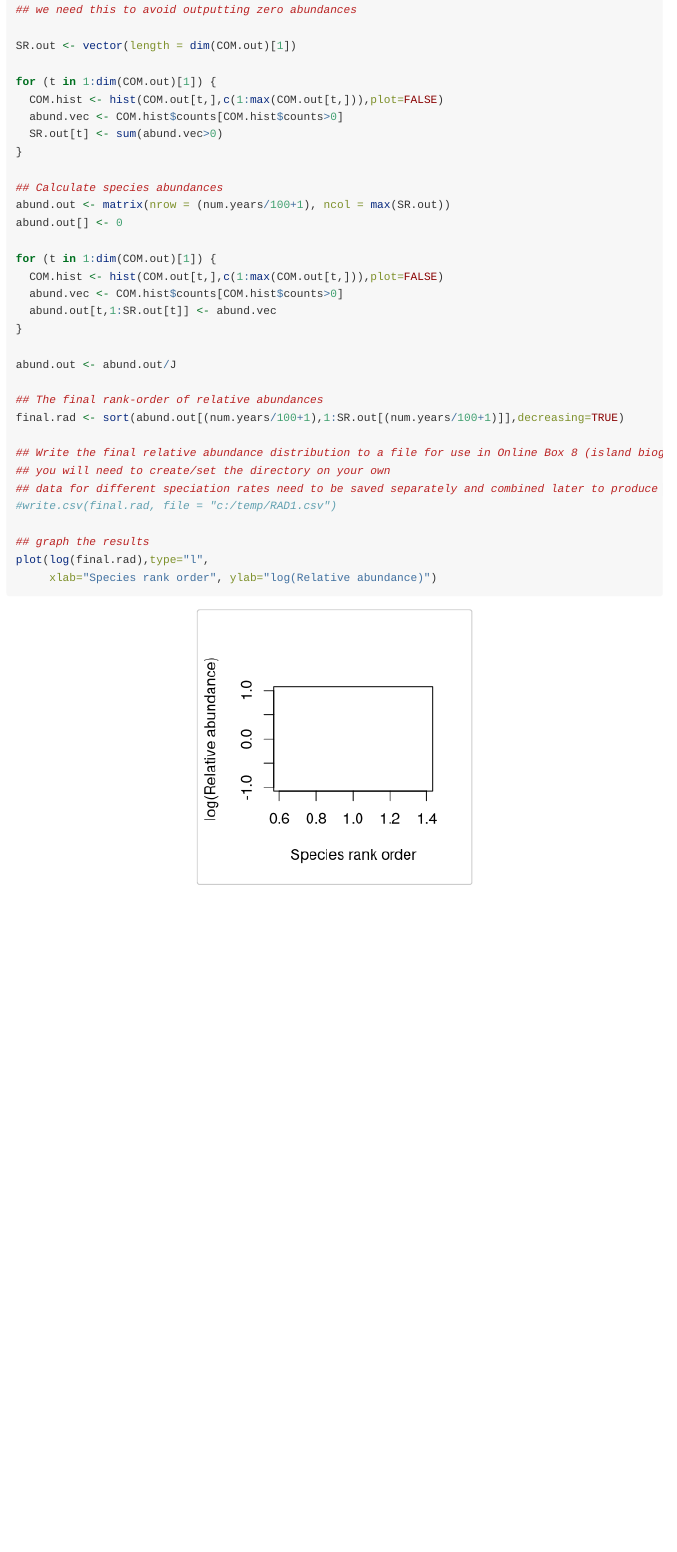
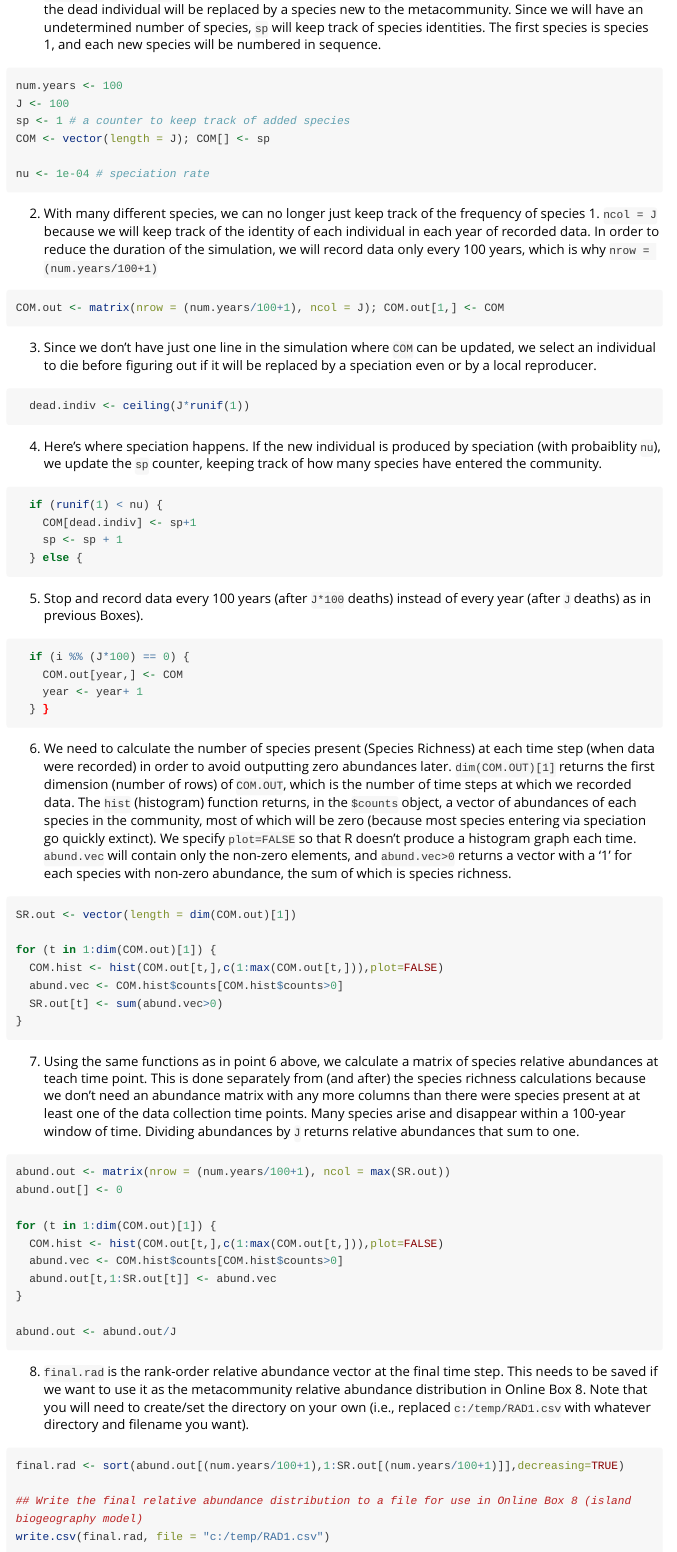
Before and after one commit to aammd/ecotheory, an R Markdown document (vignettes/Box7.Rmd): the page in a window 1100 px wide, from 980 px down before the commit and from 2400 px down after it. Rendered offline with R 4.5, knitr and Pandoc, with nearby package versions; code that draws random numbers runs with fixed seeds of ours; some code elsewhere in the file could not run offline; long lines of code are wrapped.

Commit message:
Changes to Box 7 Rmd

````diff
--- a/vignettes/Box7.Rmd
+++ b/vignettes/Box7.Rmd
@@ -54,7 +55,6 @@ for (i in 1:(J*(num.years))) {
 # Calculations to allow plotting relative abundance distributions
 
 ## First calculate the number of species (SR) at each time
-## we need this to avoid outputting zero abundances
 
 SR.out <- vector(length = dim(COM.out)[1])
 
@@ -80,11 +80,68 @@ abund.out <- abund.out/J
 final.rad <- sort(abund.out[(num.years/100+1),1:SR.out[(num.years/100+1)]],decreasing=TRUE)
 
 ## Write the final relative abundance distribution to a file for use in Online Box 8 (island biogeography model)
-## you will need to create/set the directory on your own
-## data for different speciation rates need to be saved separately and combined later to produce Fig. 4.11
-#write.csv(final.rad, file = "c:/temp/RAD1.csv")
+write.csv(final.rad, file = "c:/temp/RAD1.csv")
 
 ## graph the results
 plot(log(final.rad),type="l",
      xlab="Species rank order", ylab="log(Relative abundance)")
 ```
+
+### Description of the code.
+
+1. `num.years`, `J`, and `COM` are defined as in previous Boxes.  `nu` is the speciation rate.  With probability `nu`, the dead individual will be replaced by a species new to the metacommunity.  Since we will have an undetermined number of species, `sp` will keep track of species identities.  The first species is species 1, and each new species will be numbered in sequence.
+
+```r
+num.years <- 100
+J <- 100
+sp <- 1 # a counter to keep track of added species
+COM <- vector(length = J); COM[] <- sp
+
+nu <- 1e-04 # speciation rate
+```
+
+2. With many different species, we can no longer just keep track of the frequency of species 1.  `ncol = J` because we will keep track of the identity of each individual in each year of recorded data.  In order to reduce the duration of the simulation, we will record data only every 100 years, which is why `nrow = (num.years/100+1)`
+
+```r
+COM.out <- matrix(nrow = (num.years/100+1), ncol = J); COM.out[1,] <- COM
+```
+
+3. Since we don't have just one line in the simulation where `COM` can be updated, we select an individual to die before figuring out if it will be replaced by a speciation even or by a local reproducer.
+
+```r
+  dead.indiv <- ceiling(J*runif(1))
+```
+
+4. Here's where speciation happens.  If the new individual is produced by speciation (with probaiblity `nu`), we update the `sp` counter, keeping track of how many species have entered the community.
+
+```r
+  if (runif(1) < nu) {
+    COM[dead.indiv] <- sp+1
+    sp <- sp + 1
+  } else {
+```
+
+5. Stop and record data every 100 years (after `J*100` deaths) instead of every year (after `J` deaths) as in previous Boxes).
+
+```r
+  if (i %% (J*100) == 0) {
+    COM.out[year,] <- COM
+    year <- year+ 1
+  } }
+```
+
+6. We need to calculate the number of species present (Species Richness) at each time step (when data were recorded) in order to avoid outputting zero abundances later.  `dim(COM.OUT)[1]` returns the first dimension (number of rows) of `COM.OUT`, which is the number of time steps at which we recorded data.  The `hist` (histogram) function returns, in the `$counts` object, a vector of abundances of each species in the community, most of which will be zero (because most species entering via speciation go quickly extinct).  We specify `plot=FALSE` so that R doesn't produce a histogram graph each time.  `abund.vec` will contain only the non-zero elements, and `abund.vec>0` returns a vector with a '1' for each species with non-zero abundance, the sum of which is species richness.
+
+```r
+SR.out <- vector(length = dim(COM.out)[1])
+
+for (t in 1:dim(COM.out)[1]) {
+  COM.hist <- hist(COM.out[t,],c(1:max(COM.out[t,])),plot=FALSE)
+  abund.vec <- COM.hist$counts[COM.hist$counts>0]
+  SR.out[t] <- sum(abund.vec>0)
+}
+```
+
+7. Using the same functions as in point 6 above, we calculate a matrix of species relative abundances at teach time point.  This is done separately from (and after) the species richness calculations because we don't need an abundance matrix with any more columns than there were species present at at least one of the data collection time points.  Many species arise and disappear within a 100-year window of time.  Dividing abundances by `J` returns relative abundances that sum to one.
+
+```r
@@ -90,0 +160 @@ plot(log(final.rad),type="l",
+8. `final.rad` is the rank-order relative abundance vector at the final time step.  This needs to be saved if we want to use it as the metacommunity relative abundance distribution in Online Box 8.  Note that you will need to create/set the directory on your own (i.e., replaced `c:/temp/RAD1.csv` with whatever directory and filename  you want).
@@ -90,0 +163,5 @@ plot(log(final.rad),type="l",
+final.rad <- sort(abund.out[(num.years/100+1),1:SR.out[(num.years/100+1)]],decreasing=TRUE)
+
+## Write the final relative abundance distribution to a file for use in Online Box 8 (island biogeography model)
+write.csv(final.rad, file = "c:/temp/RAD1.csv")
+```
````
Also changed, not shown: vignettes/Box7.Rmd (37 more changed lines).
